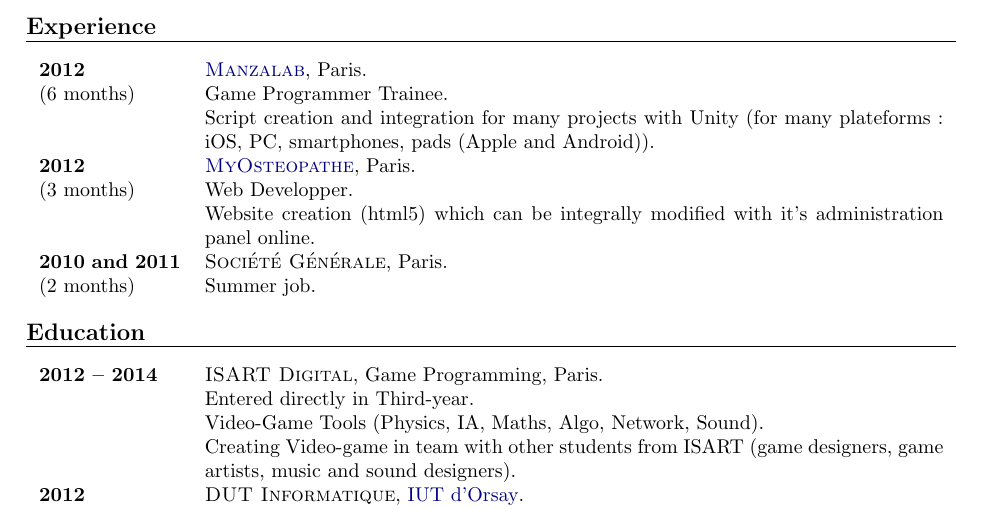
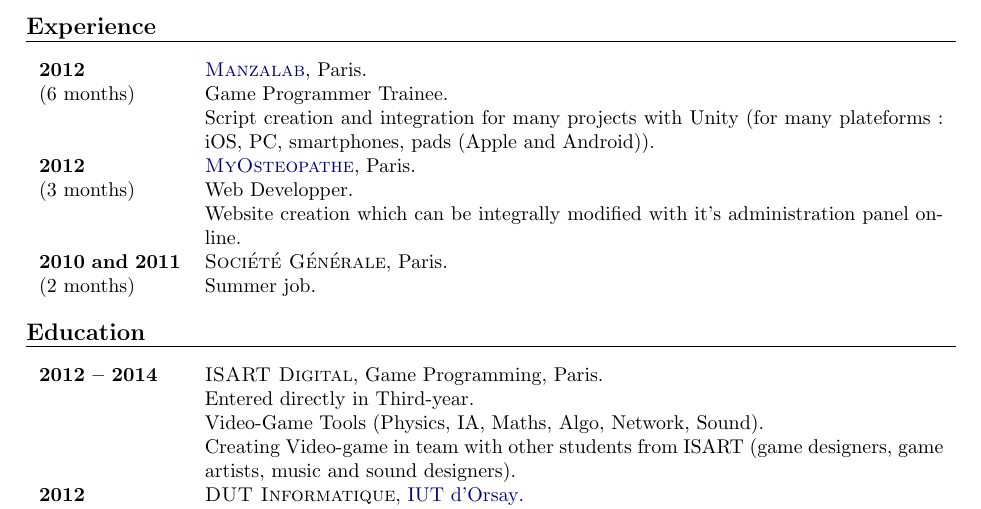
Before and after one commit to sylafrs/CV, a LaTeX CV (UK/CV.tex): part of the page, cut so that both start at the same text. Compiled offline with pdfLaTeX.

Commit message:
have to check mistakes

```diff
--- a/UK/CV.tex
+++ b/UK/CV.tex
@@ -71,7 +71,7 @@
 		\Place{\href{http://myosteopathe.com/}{MyOsteopathe}}
 		\Locality{Paris}
 		\Activity{Web Developper}
-		\Activity{Website creation (html5) which can be integrally modified with it's administration panel online}
+		\Activity{Website creation which can be integrally modified with it's administration panel online}
 	\end{entry}
 	\begin{entry}
 		\Date{2010 and 2011}
```
Also changed, not shown: UK/CV.pdf.
